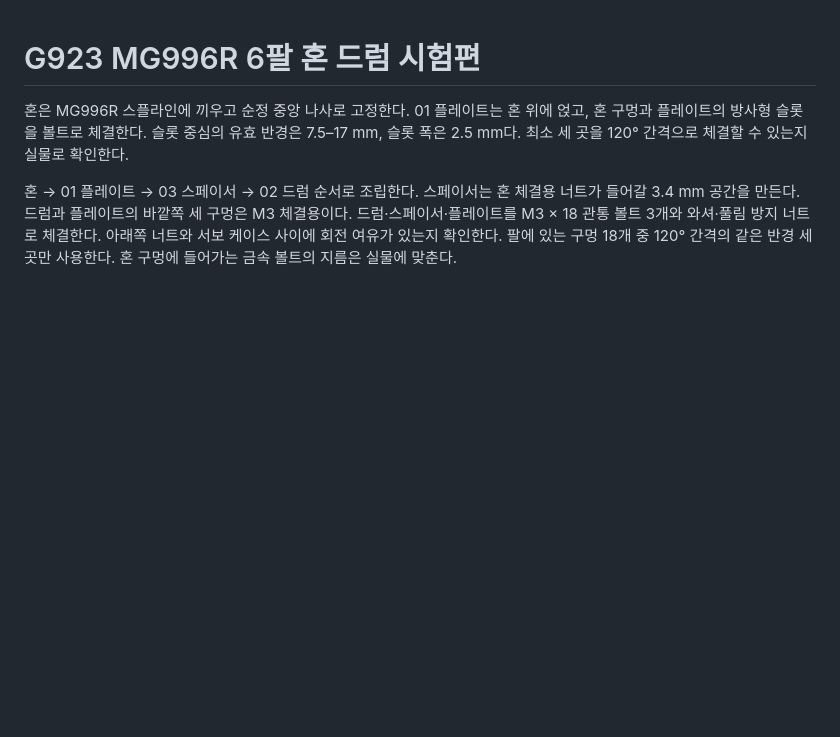
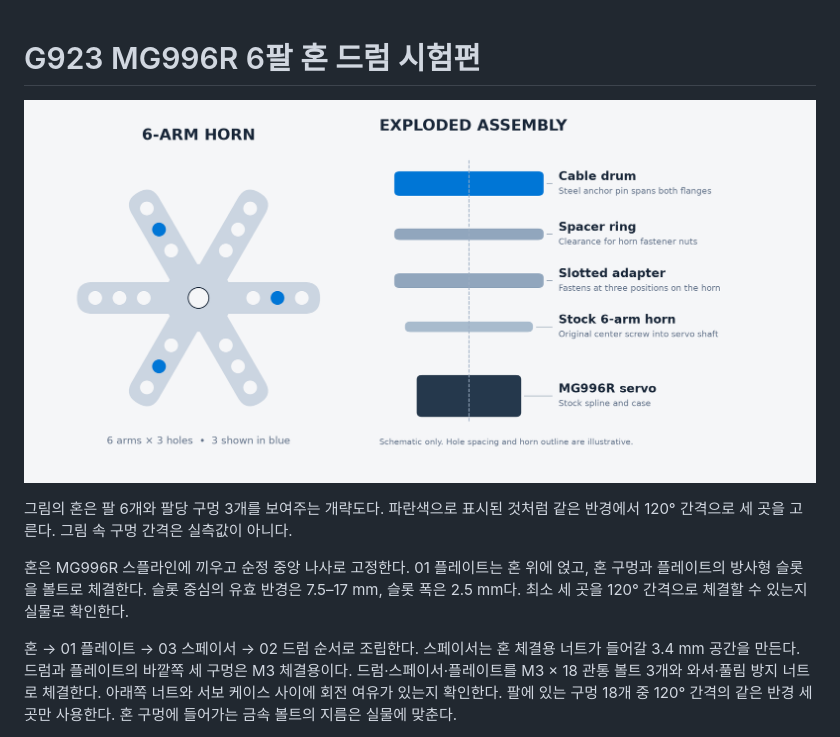
Before and after one commit to hwkim3330/prints, a Markdown page: g923-horn/README.md, the part around the change. Rendered like a GitHub page; pictures changed too: g923-horn/assembly.png (added); blank space fills up the shorter version.

Commit message:
Show six-arm horn and exploded drum assembly

```diff
--- a/g923-horn/README.md
+++ b/g923-horn/README.md
@@ -1,4 +1,8 @@
 # G923 MG996R 6팔 혼 드럼 시험편
+
+![6팔 혼 정면과 드럼 조립 순서](assembly.png)
+
+그림의 혼은 팔 6개와 팔당 구멍 3개를 보여주는 개략도다. 파란색으로 표시된 것처럼 같은 반경에서 120° 간격으로 세 곳을 고른다. 그림 속 구멍 간격은 실측값이 아니다.
 
 혼은 MG996R 스플라인에 끼우고 순정 중앙 나사로 고정한다.
 01 플레이트는 혼 위에 얹고, 혼 구멍과 플레이트의 방사형 슬롯을 볼트로 체결한다.
```
